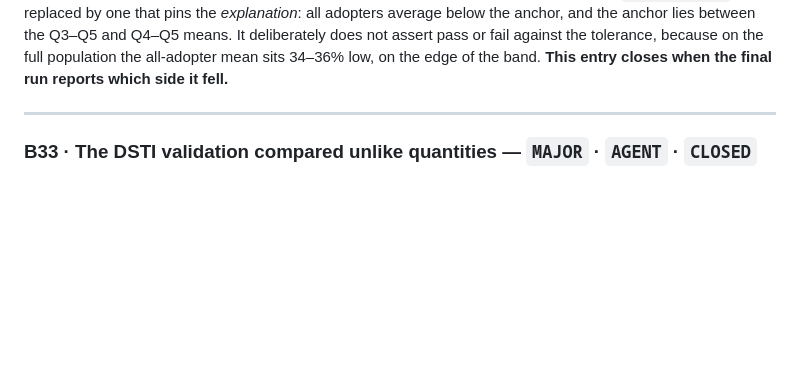
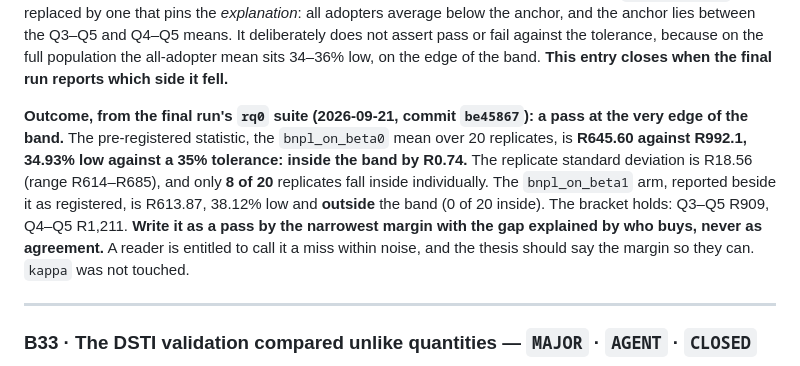
Before and after one commit to marclevin/bnpl-debt-dynamics, a Markdown page: scratchpad/DEFECTS.md, the part around the change. Drawn GitHub-style; blank space fills up the shorter version.

Commit message:
Final run started; record the pre-registered mean-purchase outcome
The run was launched 2026-09-21 20:57 from be45867. Its first suite is final
(fixed seeds), so the check pre-registered in DECISIONS D4 can be read: the
all-adopter mean in bnpl_on_beta0 is R645.60 against R992.1, 34.93% low against
a 35% tolerance, inside the band by R0.74, with 8 of 20 replicates inside
individually. bnpl_on_beta1 is 38.12% low, outside. Recorded as a pass at the
edge of the band, not as agreement.

Co-Authored-By: Claude Fable 5.1 <noreply@anthropic.com>

```diff
--- a/scratchpad/DEFECTS.md
+++ b/scratchpad/DEFECTS.md
@@ -1167,6 +1167,16 @@ and not from a side calculation. The `xfail(strict)` test is replaced by one tha
 Q4–Q5 means. It deliberately does not assert pass or fail against the tolerance, because on the
 full population the all-adopter mean sits 34–36% low, on the edge of the band. **This entry closes
 when the final run reports which side it fell.**
+
+**Outcome, from the final run's `rq0` suite (2026-09-21, commit `be45867`): a pass at the very edge
+of the band.** The pre-registered statistic, the `bnpl_on_beta0` mean over 20 replicates, is
+**R645.60 against R992.1, 34.93% low against a 35% tolerance: inside the band by R0.74.** The
+replicate standard deviation is R18.56 (range R614–R685), and only **8 of 20** replicates fall
+inside individually. The `bnpl_on_beta1` arm, reported beside it as registered, is R613.87, 38.12%
+low and **outside** the band (0 of 20 inside). The bracket holds: Q3–Q5 R909, Q4–Q5 R1,211.
+**Write it as a pass by the narrowest margin with the gap explained by who buys, never as
+agreement.** A reader is entitled to call it a miss within noise, and the thesis should say the
+margin so they can. `kappa` was not touched.
 
 ---
 
```
Also changed, not shown: OVERVIEW.md (+1 -1 lines).
